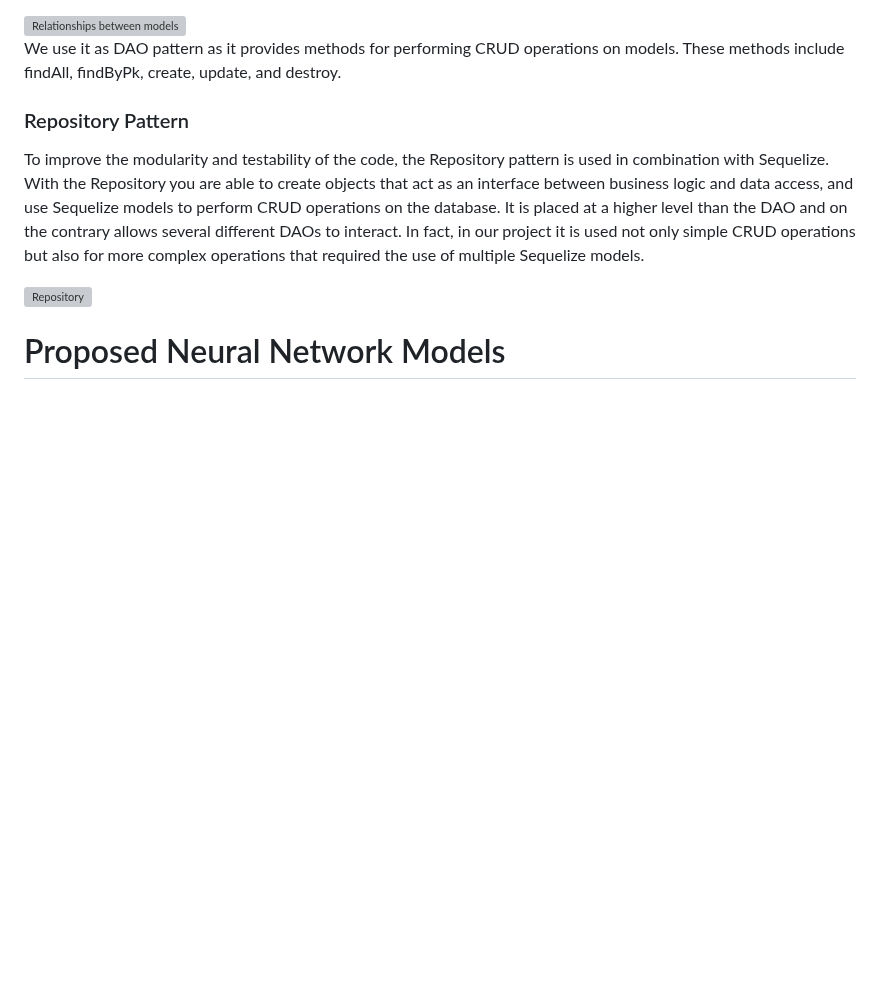
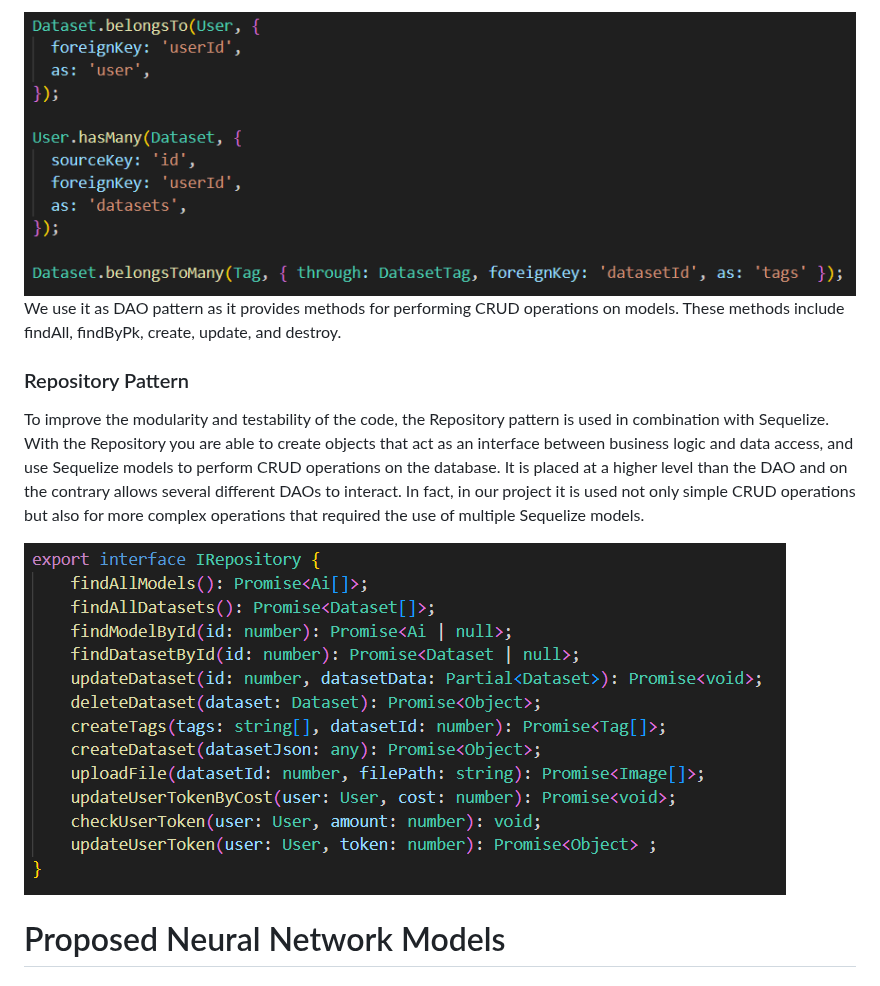
Before and after one commit to 125ade/IntelliInfer, a Markdown page: README.md, the part around one of its changes. Rendered like a GitHub page; blank space fills up the shorter version; grey boxes are pictures that could not be loaded.

```diff
--- a/README.md
+++ b/README.md
@@ -99,7 +99,7 @@ In Sequelize, database tables are represented by models. Each model is a class t
 Sequelize also allows to define relationships between models, such as one-to-many, many-to-many, and one-to-one associations, defined using methods such as hasMany, belongsTo, hasOne, and belongsToMany.
 
 <div style="text-align: center;">
-  <img src="relations.png" alt="Relationships between models" style="max-width: 256 px; height: auto;">
+  <img src="documents/relations.png" alt="Relationships between models" style="max-width: 256 px; height: auto;">
 </div>
 
 We use it as DAO pattern as it provides methods for performing CRUD operations on models. These methods include findAll, findByPk, create, update, and destroy.
@@ -108,7 +108,7 @@ We use it as DAO pattern as it provides methods for performing CRUD operations o
 To improve the modularity and testability of the code, the Repository pattern is used in combination with Sequelize. With the Repository you are able to create objects that act as an interface between business logic and data access, and use Sequelize models to perform CRUD operations on the database. It is placed at a higher level than the DAO and on the contrary allows several different DAOs to interact. In fact, in our project it is used not only simple CRUD operations but also for more complex operations that required the use of multiple Sequelize models.
 
 <div style="text-align: center;">
-  <img src="Repository.png" alt="Repository" style="max-width: 256 px; height: auto;">
+  <img src="documents/Repository.png" alt="Repository" style="max-width: 256 px; height: auto;">
 </div>
 
 # Proposed Neural Network Models
```
Also changed, not shown: other parts of README.md (+2 -2 lines).
